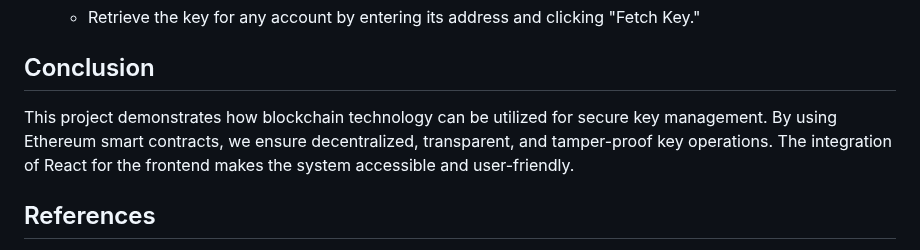
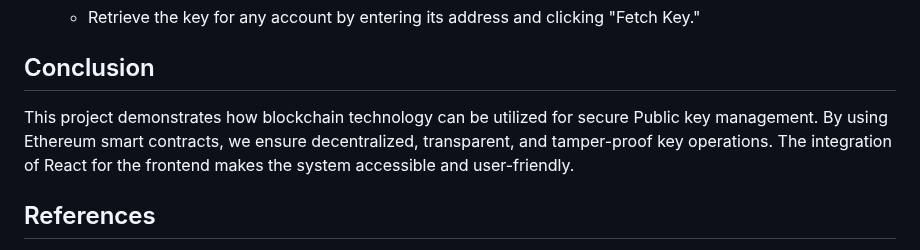
Before and after one commit to Satkrit4/BlockchainPublicKeyDistrSys, a Markdown page: README.md, the part around one of its changes. Rendered like a GitHub page.

```diff
--- a/README.md
+++ b/README.md
@@ -78,7 +78,7 @@ The project consists of:
 
 ## Conclusion
 
-This project demonstrates how blockchain technology can be utilized for secure key management. By using Ethereum smart contracts, we ensure decentralized, transparent, and tamper-proof key operations. The integration of React for the frontend makes the system accessible and user-friendly.
+This project demonstrates how blockchain technology can be utilized for secure Public key management. By using Ethereum smart contracts, we ensure decentralized, transparent, and tamper-proof key operations. The integration of React for the frontend makes the system accessible and user-friendly.
 
 ## References
 - [Ethereum Documentation](https://ethereum.org/en/developers/docs/)
```
Also changed, not shown: other parts of README.md (+10 -10 lines).
